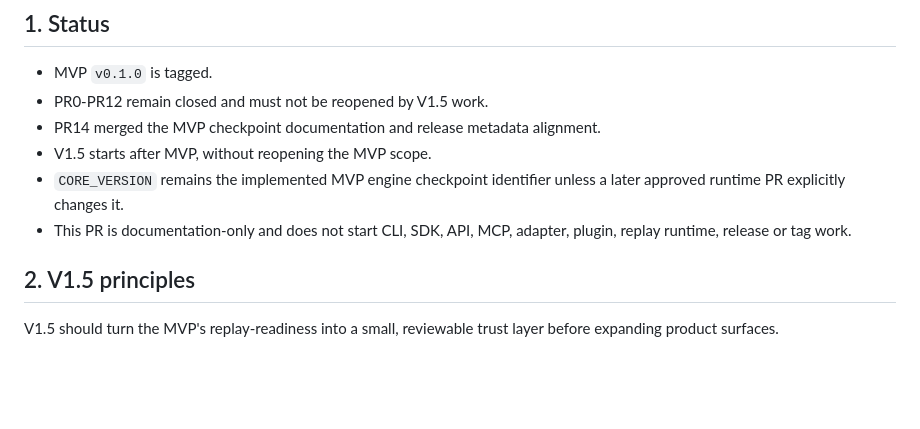
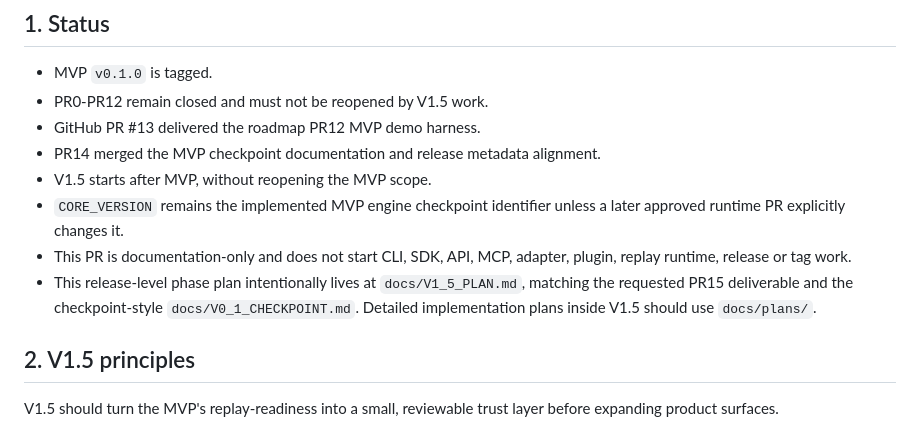
Before and after one commit to panamini/norma-core, a Markdown page: docs/V1_5_PLAN.md, the part around the change. GitHub-like rendering; blank space fills up the shorter version.

Commit message:
docs: clarify V1.5 planning status

```diff
--- a/docs/V1_5_PLAN.md
+++ b/docs/V1_5_PLAN.md
@@ -8,10 +8,12 @@ This document does not implement V1.5. It defines the safe planning boundary for
 
 - MVP `v0.1.0` is tagged.
 - PR0-PR12 remain closed and must not be reopened by V1.5 work.
+- GitHub PR #13 delivered the roadmap PR12 MVP demo harness.
 - PR14 merged the MVP checkpoint documentation and release metadata alignment.
 - V1.5 starts after MVP, without reopening the MVP scope.
 - `CORE_VERSION` remains the implemented MVP engine checkpoint identifier unless a later approved runtime PR explicitly changes it.
 - This PR is documentation-only and does not start CLI, SDK, API, MCP, adapter, plugin, replay runtime, release or tag work.
+- This release-level phase plan intentionally lives at `docs/V1_5_PLAN.md`, matching the requested PR15 deliverable and the checkpoint-style `docs/V0_1_CHECKPOINT.md`. Detailed implementation plans inside V1.5 should use `docs/plans/`.
 
 ## 2. V1.5 principles
 
```
